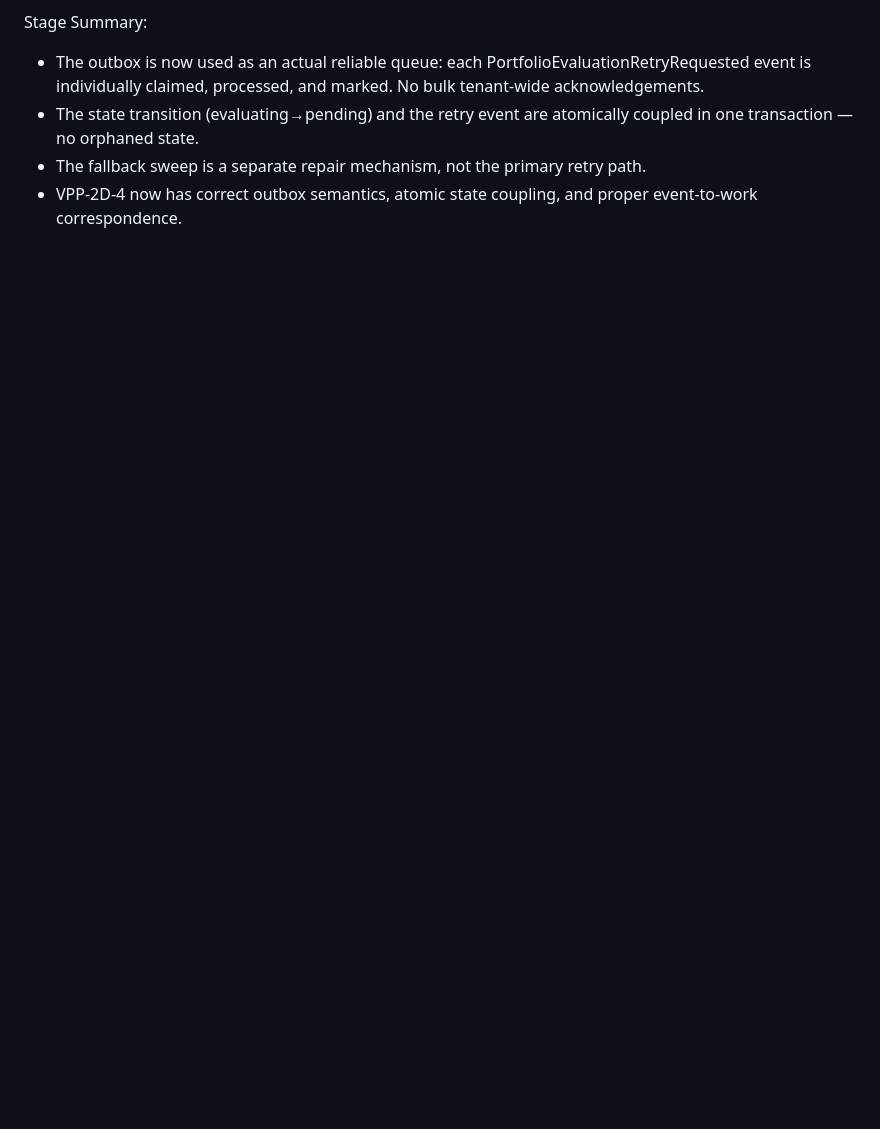
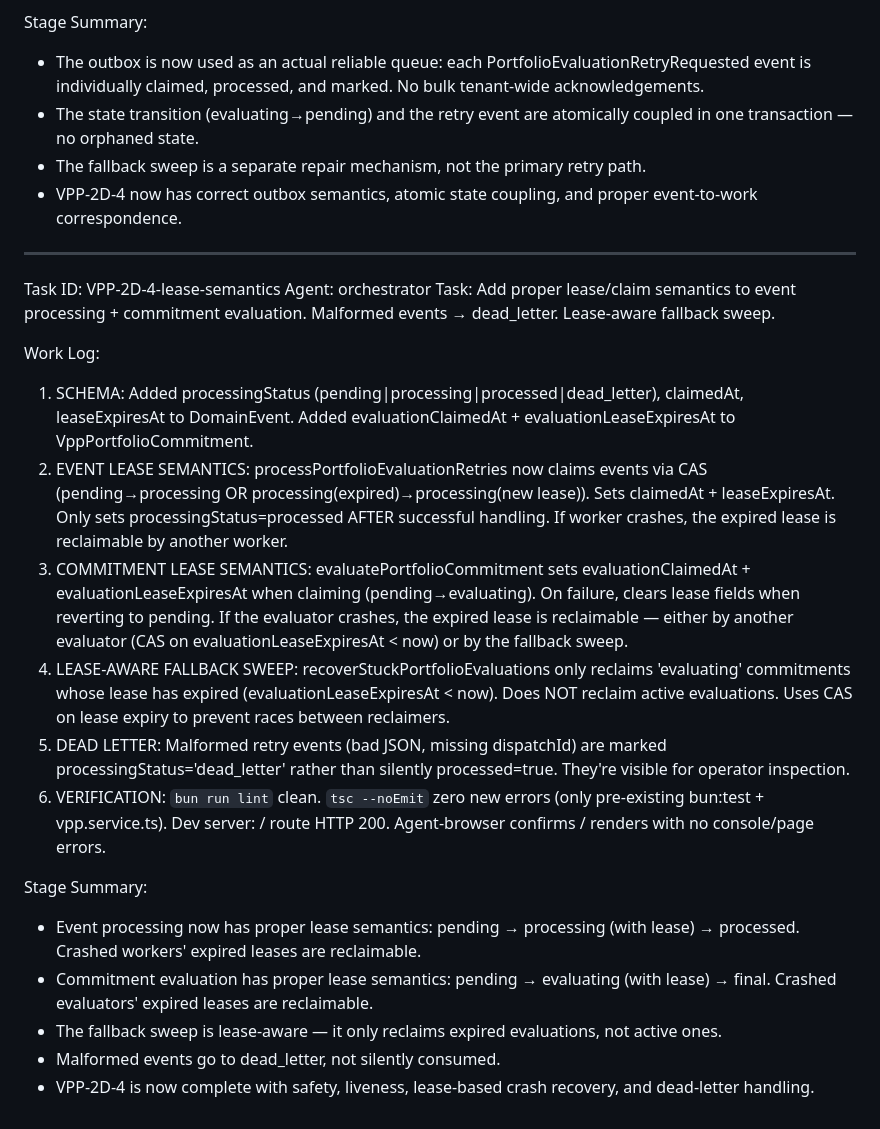
Before and after one commit to pectoraux/iaas-platform, a Markdown page: worklog.md, the part around the change. GitHub-like rendering; blank space fills up the shorter version.

Commit message:
473a24f7-0a11-46a4-a066-f35fe5ba1ec9

```diff
--- a/worklog.md
+++ b/worklog.md
@@ -1373,3 +1373,23 @@ Stage Summary:
 - The state transition (evaluating→pending) and the retry event are atomically coupled in one transaction — no orphaned state.
 - The fallback sweep is a separate repair mechanism, not the primary retry path.
 - VPP-2D-4 now has correct outbox semantics, atomic state coupling, and proper event-to-work correspondence.
+
+---
+Task ID: VPP-2D-4-lease-semantics
+Agent: orchestrator
+Task: Add proper lease/claim semantics to event processing + commitment evaluation. Malformed events → dead_letter. Lease-aware fallback sweep.
+
+Work Log:
+1. SCHEMA: Added processingStatus (pending|processing|processed|dead_letter), claimedAt, leaseExpiresAt to DomainEvent. Added evaluationClaimedAt + evaluationLeaseExpiresAt to VppPortfolioCommitment.
+2. EVENT LEASE SEMANTICS: processPortfolioEvaluationRetries now claims events via CAS (pending→processing OR processing(expired)→processing(new lease)). Sets claimedAt + leaseExpiresAt. Only sets processingStatus=processed AFTER successful handling. If worker crashes, the expired lease is reclaimable by another worker.
+3. COMMITMENT LEASE SEMANTICS: evaluatePortfolioCommitment sets evaluationClaimedAt + evaluationLeaseExpiresAt when claiming (pending→evaluating). On failure, clears lease fields when reverting to pending. If the evaluator crashes, the expired lease is reclaimable — either by another evaluator (CAS on evaluationLeaseExpiresAt < now) or by the fallback sweep.
+4. LEASE-AWARE FALLBACK SWEEP: recoverStuckPortfolioEvaluations only reclaims 'evaluating' commitments whose lease has expired (evaluationLeaseExpiresAt < now). Does NOT reclaim active evaluations. Uses CAS on lease expiry to prevent races between reclaimers.
+5. DEAD LETTER: Malformed retry events (bad JSON, missing dispatchId) are marked processingStatus='dead_letter' rather than silently processed=true. They're visible for operator inspection.
+6. VERIFICATION: `bun run lint` clean. `tsc --noEmit` zero new errors (only pre-existing bun:test + vpp.service.ts). Dev server: / route HTTP 200. Agent-browser confirms / renders with no console/page errors.
+
+Stage Summary:
+- Event processing now has proper lease semantics: pending → processing (with lease) → processed. Crashed workers' expired leases are reclaimable.
+- Commitment evaluation has proper lease semantics: pending → evaluating (with lease) → final. Crashed evaluators' expired leases are reclaimable.
+- The fallback sweep is lease-aware — it only reclaims expired evaluations, not active ones.
+- Malformed events go to dead_letter, not silently consumed.
+- VPP-2D-4 is now complete with safety, liveness, lease-based crash recovery, and dead-letter handling.
```
